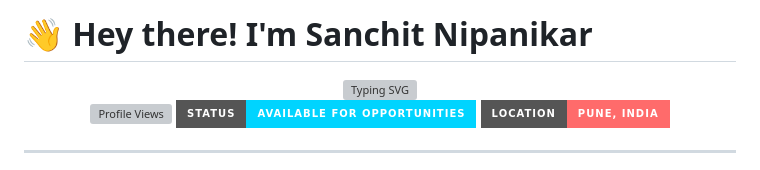
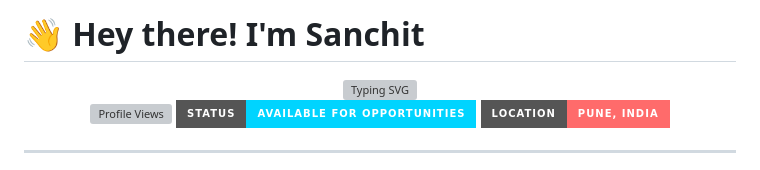
Before and after one commit to sanchit1606/sanchit1606, a Markdown page: README.md, the part around the change. Drawn GitHub-style; badges without logos; grey boxes are pictures that could not be loaded.

```diff
--- a/README.md
+++ b/README.md
@@ -1,4 +1,4 @@
-# 👋 Hey there! I'm Sanchit Nipanikar
+# 👋 Hey there! I'm Sanchit
 
 <div align="center">
   <img src="https://readme-typing-svg.herokuapp.com?font=Fira+Code&weight=600&size=28&pause=1000&color=00D4FF&center=true&vCenter=true&width=500&lines=Student+%F0%9F%8E%93;Athlete+%F0%9F%8E%BE;Artist+%F0%9F%8E%A8;AI+Enthusiast+%F0%9F%A4%96;Tennis+Player+%F0%9F%8E%BE" alt="Typing SVG" />
```
